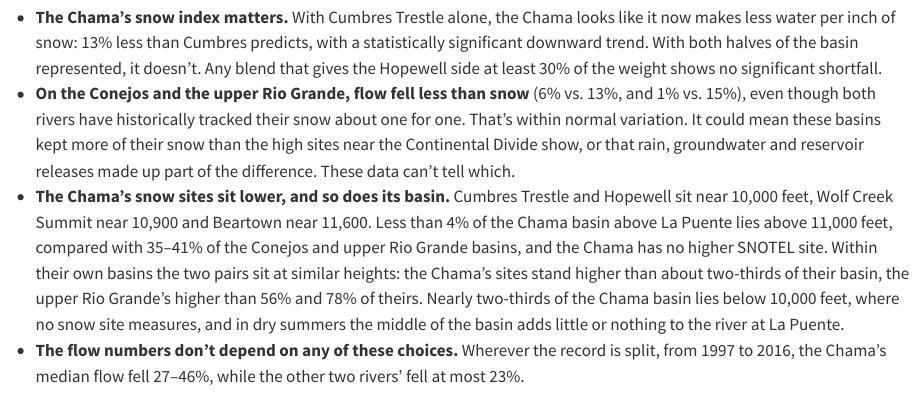
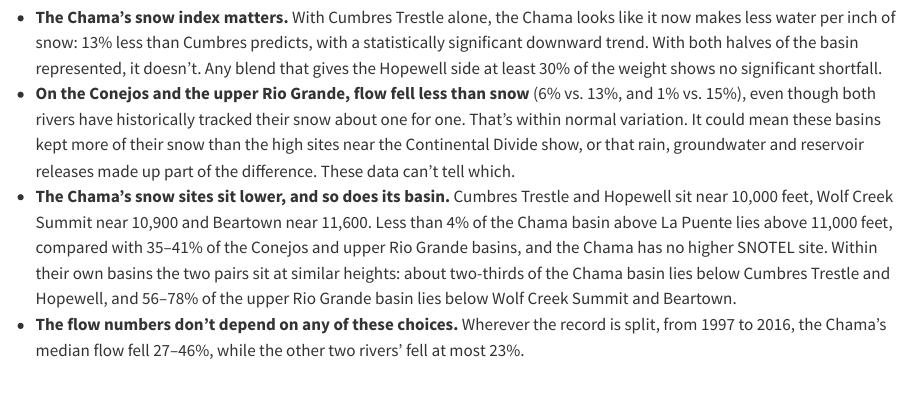
Before and after one commit to bretbutch/bretbutch.github.io, a Quarto document (headwaters.qmd): the page in a window 1100 px wide, from 3450 px down. Rendered offline with R 4.5, knitr and Pandoc in place of Quarto, with nearby package versions.

Commit message:
Headwaters: fold the two-thirds point into the elevation bullet
Drops the dry-summers clause and the inaccurate "where no snow site measures" (Chamita SNOTEL
sits inside the La Puente basin); the share of each basin below its index sites now appears once.

Co-Authored-By: Claude Opus 5.5 <noreply@anthropic.com>

```diff
--- a/headwaters.qmd
+++ b/headwaters.qmd
@@ -61,7 +61,7 @@
 
 - **The Chama's snow index matters.** With Cumbres Trestle alone, the Chama looks like it now makes less water per inch of snow: 13% less than Cumbres predicts, with a statistically significant downward trend. With both halves of the basin represented, it doesn't. Any blend that gives the Hopewell side at least 30% of the weight shows no significant shortfall.
 - **On the Conejos and the upper Rio Grande, flow fell less than snow** (6% vs. 13%, and 1% vs. 15%), even though both rivers have historically tracked their snow about one for one. That's within normal variation. It could mean these basins kept more of their snow than the high sites near the Continental Divide show, or that rain, groundwater and reservoir releases made up part of the difference. These data can't tell which.
-- **The Chama's snow sites sit lower, and so does its basin.** Cumbres Trestle and Hopewell sit near 10,000 feet, Wolf Creek Summit near 10,900 and Beartown near 11,600. Less than 4% of the Chama basin above La Puente lies above 11,000 feet, compared with 35–41% of the Conejos and upper Rio Grande basins, and the Chama has no higher SNOTEL site. Within their own basins the two pairs sit at similar heights: the Chama's sites stand higher than about two-thirds of their basin, the upper Rio Grande's higher than 56% and 78% of theirs. Nearly two-thirds of the Chama basin lies below 10,000 feet, where no snow site measures, and in dry summers the middle of the basin adds little or nothing to the river at La Puente.
+- **The Chama's snow sites sit lower, and so does its basin.** Cumbres Trestle and Hopewell sit near 10,000 feet, Wolf Creek Summit near 10,900 and Beartown near 11,600. Less than 4% of the Chama basin above La Puente lies above 11,000 feet, compared with 35–41% of the Conejos and upper Rio Grande basins, and the Chama has no higher SNOTEL site. Within their own basins the two pairs sit at similar heights: about two-thirds of the Chama basin lies below Cumbres Trestle and Hopewell, and 56–78% of the upper Rio Grande basin lies below Wolf Creek Summit and Beartown.
 - **The flow numbers don't depend on any of these choices.** Wherever the record is split, from 1997 to 2016, the Chama's median flow fell 27–46%, while the other two rivers' fell at most 23%.
 
 ::: {.callout-note collapse="true"}
```
